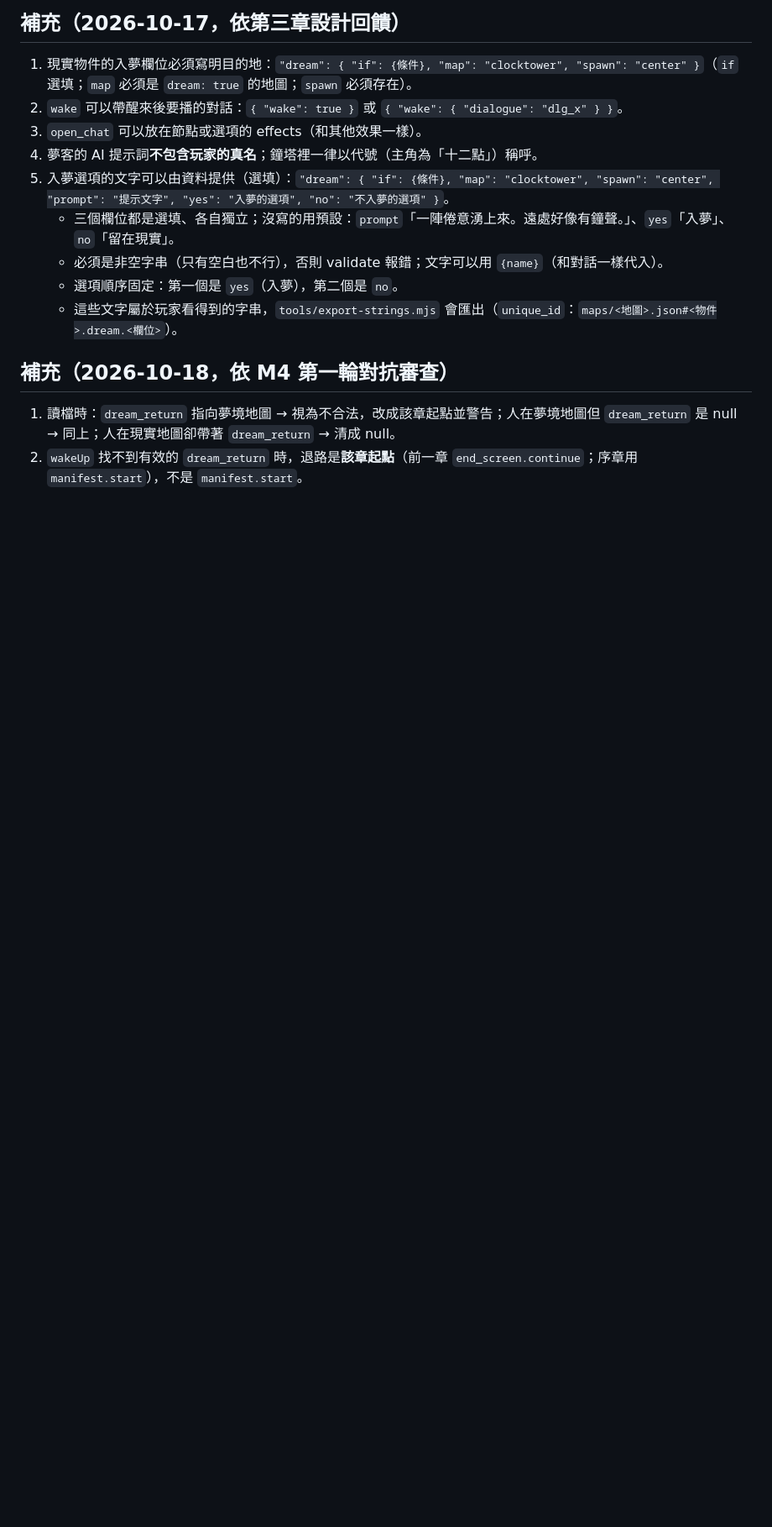
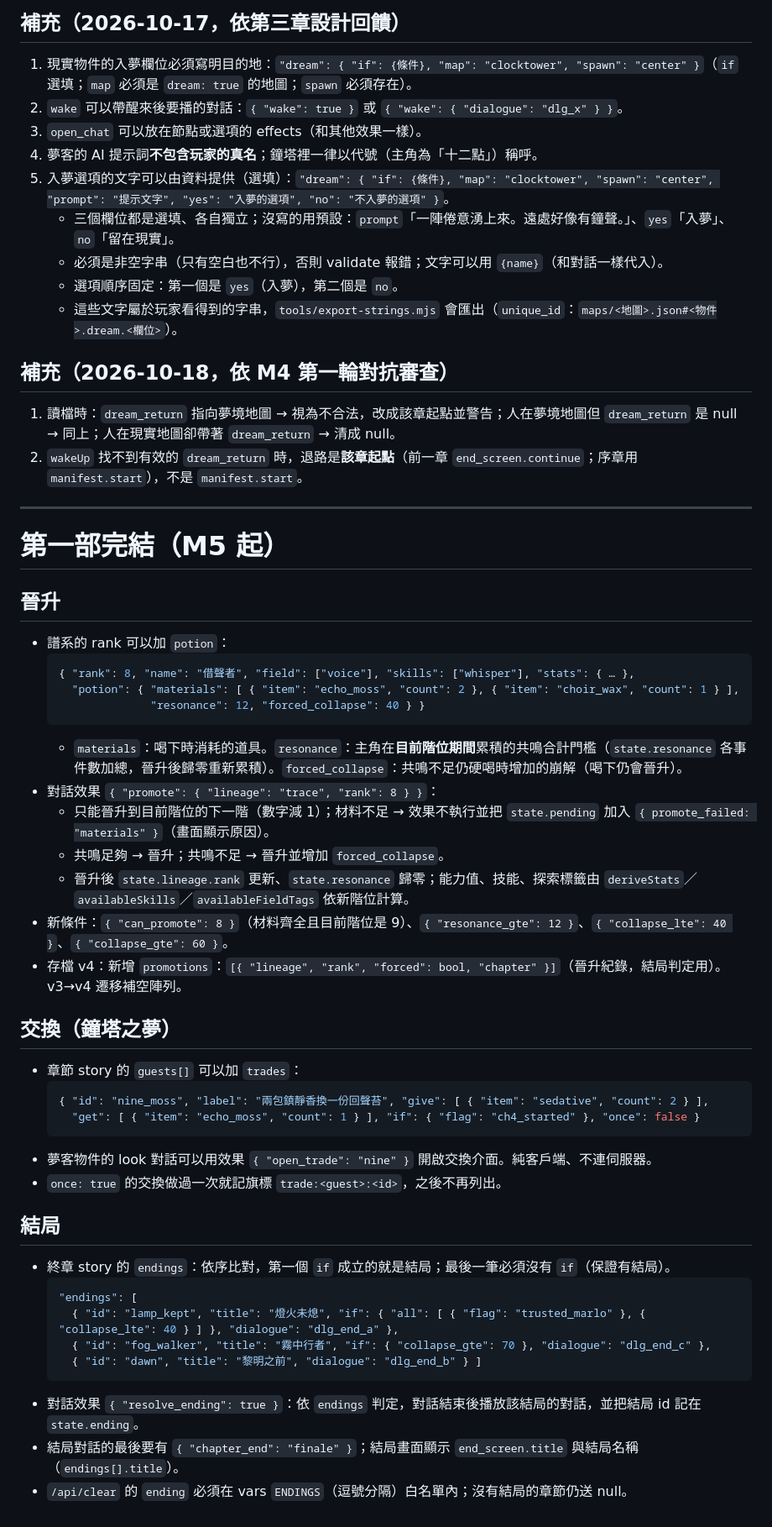
Before and after one commit to teds-lin/steel-labyrinth, a Markdown page: docs/DATA-FORMAT.md, the part around the change. Shown at 84% size. Rendered like a GitHub page; blank space fills up the shorter version.

Commit message:
M5 共同約定：晉升、交換、結局的資料格式
Co-Authored-By: Claude Opus 5.5 <noreply@anthropic.com>
Claude-Session: https://claude.ai/code/session_01BHxZKQcsd6Jd5g6Yvbxa43

````diff
--- a/docs/DATA-FORMAT.md
+++ b/docs/DATA-FORMAT.md
@@ -360,3 +360,43 @@ web/data/
 ## 補充（2026-10-18，依 M4 第一輪對抗審查）
 1. 讀檔時：`dream_return` 指向夢境地圖 → 視為不合法，改成該章起點並警告；人在夢境地圖但 `dream_return` 是 null → 同上；人在現實地圖卻帶著 `dream_return` → 清成 null。
 2. `wakeUp` 找不到有效的 `dream_return` 時，退路是**該章起點**（前一章 `end_screen.continue`；序章用 `manifest.start`），不是 `manifest.start`。
+
+---
+
+# 第一部完結（M5 起）
+
+## 晉升
+- 譜系的 rank 可以加 `potion`：
+  ```json
+  { "rank": 8, "name": "借聲者", "field": ["voice"], "skills": ["whisper"], "stats": { … },
+    "potion": { "materials": [ { "item": "echo_moss", "count": 2 }, { "item": "choir_wax", "count": 1 } ],
+                "resonance": 12, "forced_collapse": 40 } }
+  ```
+  - `materials`：喝下時消耗的道具。`resonance`：主角在**目前階位期間**累積的共鳴合計門檻（`state.resonance` 各事件數加總，晉升後歸零重新累積）。`forced_collapse`：共鳴不足仍硬喝時增加的崩解（喝下仍會晉升）。
+- 對話效果 `{ "promote": { "lineage": "trace", "rank": 8 } }`：
+  - 只能晉升到目前階位的下一階（數字減 1）；材料不足 → 效果不執行並把 `state.pending` 加入 `{ promote_failed: "materials" }`（畫面顯示原因）。
+  - 共鳴足夠 → 晉升；共鳴不足 → 晉升並增加 `forced_collapse`。
+  - 晉升後 `state.lineage.rank` 更新、`state.resonance` 歸零；能力值、技能、探索標籤由 `deriveStats`／`availableSkills`／`availableFieldTags` 依新階位計算。
+- 新條件：`{ "can_promote": 8 }`（材料齊全且目前階位是 9）、`{ "resonance_gte": 12 }`、`{ "collapse_lte": 40 }`、`{ "collapse_gte": 60 }`。
+- 存檔 v4：新增 `promotions`：`[{ "lineage", "rank", "forced": bool, "chapter" }]`（晉升紀錄，結局判定用）。v3→v4 遷移補空陣列。
+
+## 交換（鐘塔之夢）
+- 章節 story 的 `guests[]` 可以加 `trades`：
+  ```json
+  { "id": "nine_moss", "label": "兩包鎮靜香換一份回聲苔", "give": [ { "item": "sedative", "count": 2 } ],
+    "get": [ { "item": "echo_moss", "count": 1 } ], "if": { "flag": "ch4_started" }, "once": false }
+  ```
+- 夢客物件的 look 對話可以用效果 `{ "open_trade": "nine" }` 開啟交換介面。純客戶端、不連伺服器。
+- `once: true` 的交換做過一次就記旗標 `trade:<guest>:<id>`，之後不再列出。
+
+## 結局
+- 終章 story 的 `endings`：依序比對，第一個 `if` 成立的就是結局；最後一筆必須沒有 `if`（保證有結局）。
+  ```json
+  "endings": [
+    { "id": "lamp_kept", "title": "燈火未熄", "if": { "all": [ { "flag": "trusted_marlo" }, { "collapse_lte": 40 } ] }, "dialogue": "dlg_end_a" },
+    { "id": "fog_walker", "title": "霧中行者", "if": { "collapse_gte": 70 }, "dialogue": "dlg_end_c" },
+    { "id": "dawn", "title": "黎明之前", "dialogue": "dlg_end_b" } ]
+  ```
+- 對話效果 `{ "resolve_ending": true }`：依 `endings` 判定，對話結束後播放該結局的對話，並把結局 id 記在 `state.ending`。
+- 結局對話的最後要有 `{ "chapter_end": "finale" }`；結局畫面顯示 `end_screen.title` 與結局名稱（`endings[].title`）。
+- `/api/clear` 的 `ending` 必須在 vars `ENDINGS`（逗號分隔）白名單內；沒有結局的章節仍送 null。
````
